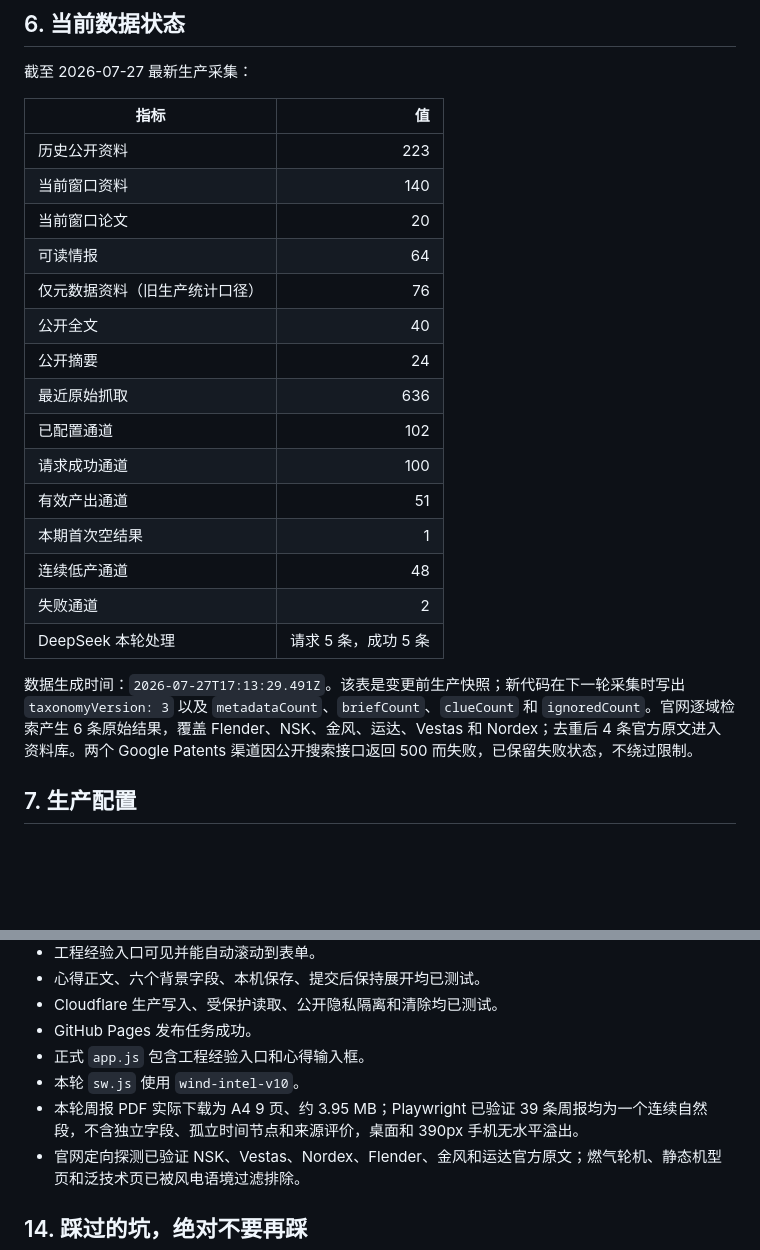
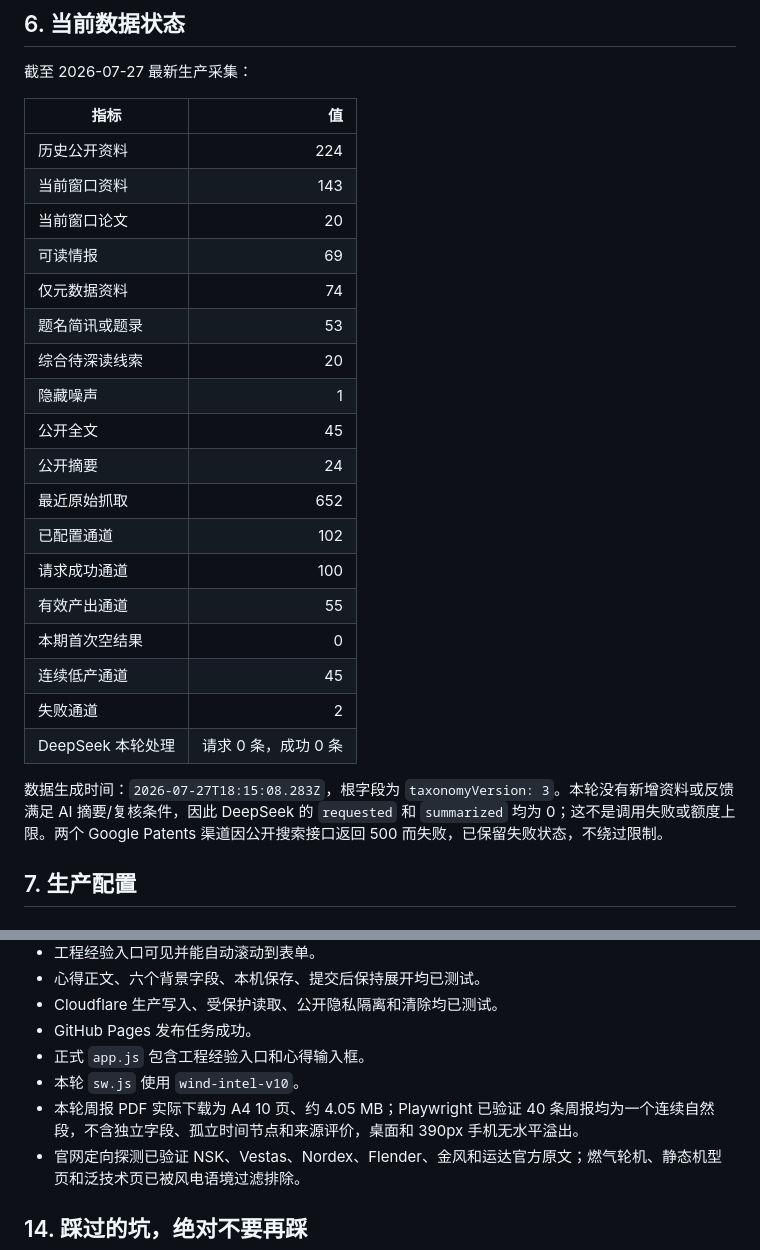
Before and after one commit to WxF5ve/wind-drivetrain-intelligence, a Markdown page: HUNDOFF.md, 2 parts joined by grey strips. Drawn GitHub-style; blank space fills up the shorter version.

Commit message:
docs: record taxonomy v3 production rollout

```diff
--- a/HUNDOFF.md
+++ b/HUNDOFF.md
@@ -170,23 +170,26 @@
 
 | 指标 | 值 |
 | --- | ---: |
-| 历史公开资料 | 223 |
-| 当前窗口资料 | 140 |
+| 历史公开资料 | 224 |
+| 当前窗口资料 | 143 |
 | 当前窗口论文 | 20 |
-| 可读情报 | 64 |
-| 仅元数据资料（旧生产统计口径） | 76 |
-| 公开全文 | 40 |
+| 可读情报 | 69 |
+| 仅元数据资料 | 74 |
+| 题名简讯或题录 | 53 |
+| 综合待深读线索 | 20 |
+| 隐藏噪声 | 1 |
+| 公开全文 | 45 |
 | 公开摘要 | 24 |
-| 最近原始抓取 | 636 |
+| 最近原始抓取 | 652 |
 | 已配置通道 | 102 |
 | 请求成功通道 | 100 |
-| 有效产出通道 | 51 |
-| 本期首次空结果 | 1 |
-| 连续低产通道 | 48 |
+| 有效产出通道 | 55 |
+| 本期首次空结果 | 0 |
+| 连续低产通道 | 45 |
 | 失败通道 | 2 |
-| DeepSeek 本轮处理 | 请求 5 条，成功 5 条 |
+| DeepSeek 本轮处理 | 请求 0 条，成功 0 条 |
 
-数据生成时间：`2026-07-27T17:13:29.491Z`。该表是变更前生产快照；新代码在下一轮采集时写出 `taxonomyVersion: 3` 以及 `metadataCount`、`briefCount`、`clueCount` 和 `ignoredCount`。官网逐域检索产生 6 条原始结果，覆盖 Flender、NSK、金风、运达、Vestas 和 Nordex；去重后 4 条官方原文进入资料库。两个 Google Patents 渠道因公开搜索接口返回 500 而失败，已保留失败状态，不绕过限制。
+数据生成时间：`2026-07-27T18:15:08.283Z`，根字段为 `taxonomyVersion: 3`。本轮没有新增资料或反馈满足 AI 摘要/复核条件，因此 DeepSeek 的 `requested` 和 `summarized` 均为 0；这不是调用失败或额度上限。两个 Google Patents 渠道因公开搜索接口返回 500 而失败，已保留失败状态，不绕过限制。
 
 ## 7. 生产配置
 
@@ -345,7 +348,7 @@ npm.cmd run collect
 - GitHub Pages 发布任务成功。
 - 正式 `app.js` 包含工程经验入口和心得输入框。
 - 本轮 `sw.js` 使用 `wind-intel-v10`。
-- 本轮周报 PDF 实际下载为 A4 9 页、约 3.95 MB；Playwright 已验证 39 条周报均为一个连续自然段，不含独立字段、孤立时间节点和来源评价，桌面和 390px 手机无水平溢出。
+- 本轮周报 PDF 实际下载为 A4 10 页、约 4.05 MB；Playwright 已验证 40 条周报均为一个连续自然段，不含独立字段、孤立时间节点和来源评价，桌面和 390px 手机无水平溢出。
 - 官网定向探测已验证 NSK、Vestas、Nordex、Flender、金风和运达官方原文；燃气轮机、静态机型页和泛技术页已被风电语境过滤排除。
 
 ## 14. 踩过的坑，绝对不要再踩
```
Also changed, not shown: WEB-INTRODUCTION.md (+14 -11 lines).
